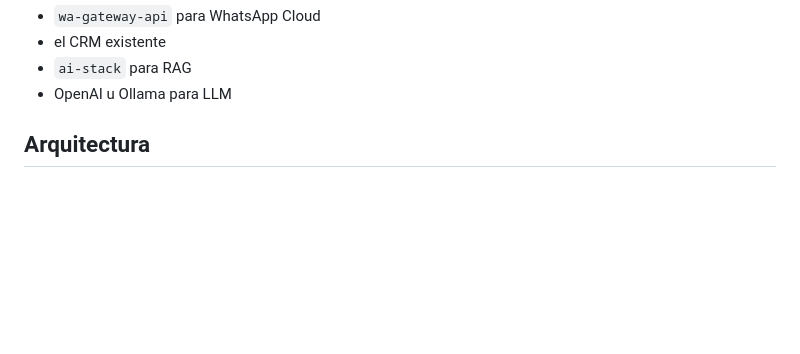
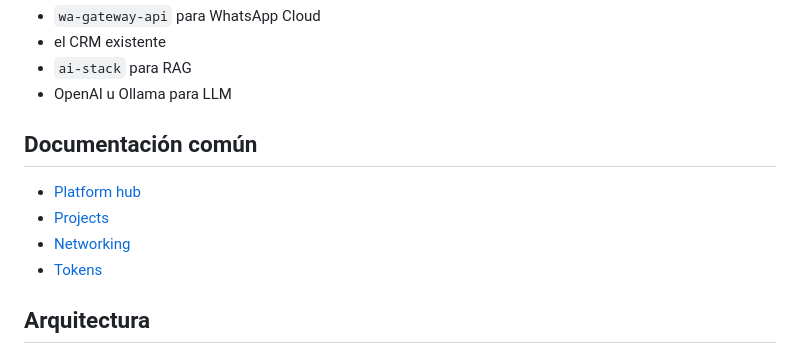
Before and after one commit to federicomartin260926/sales-agent, a Markdown page: README.md, the part around the change. Rendered like a GitHub page; blank space fills up the shorter version.

Commit message:
Link common platform docs

```diff
--- a/README.md
+++ b/README.md
@@ -13,6 +13,13 @@ El proyecto está preparado para integrarse más adelante con:
 - el CRM existente
 - `ai-stack` para RAG
 - OpenAI u Ollama para LLM
+
+## Documentación común
+
+- [Platform hub](../platform/README.md)
+- [Projects](../platform/projects.md)
+- [Networking](../platform/networking.md)
+- [Tokens](../platform/tokens.md)
 
 ## Arquitectura
 
```
